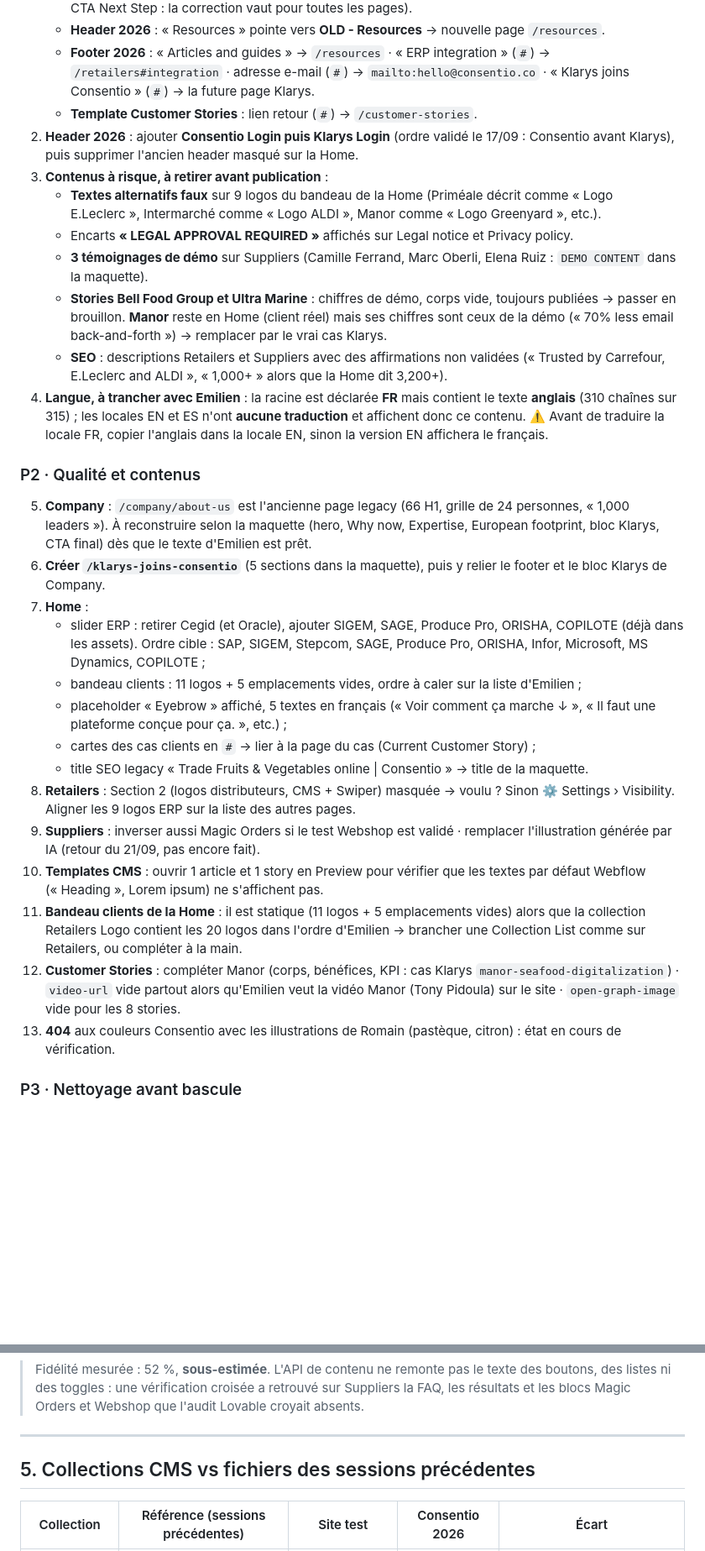
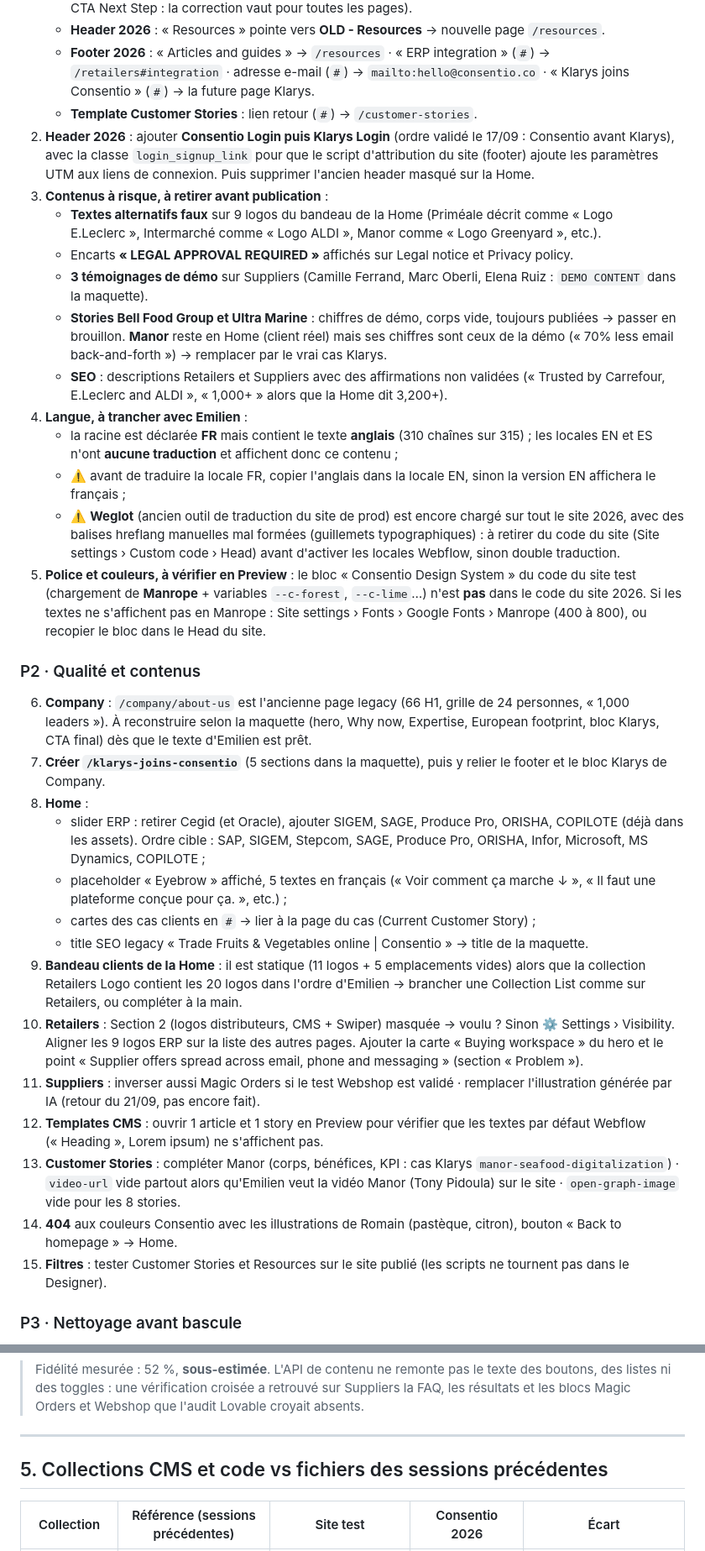
Before and after one commit to mariegainche-netizen/Webflow, a Markdown page: RECAP-24sept-transfert-consentio-2026.md, 2 parts joined by grey strips. Shown at 84% size. Drawn GitHub-style; blank space fills up the shorter version.

```diff
--- a/RECAP-24sept-transfert-consentio-2026.md
+++ b/RECAP-24sept-transfert-consentio-2026.md
@@ -62,31 +65,35 @@
    - **Header 2026** : « Resources » pointe vers **OLD - Resources** → nouvelle page `/resources`.
    - **Footer 2026** : « Articles and guides » → `/resources` · « ERP integration » (`#`) → `/retailers#integration` · adresse e-mail (`#`) → `mailto:hello@consentio.co` · « Klarys joins Consentio » (`#`) → la future page Klarys.
    - **Template Customer Stories** : lien retour (`#`) → `/customer-stories`.
-2. **Header 2026** : ajouter **Consentio Login puis Klarys Login** (ordre validé le 17/09 : Consentio avant Klarys), puis supprimer l'ancien header masqué sur la Home.
+2. **Header 2026** : ajouter **Consentio Login puis Klarys Login** (ordre validé le 17/09 : Consentio avant Klarys), avec la classe `login_signup_link` pour que le script d'attribution du site (footer) ajoute les paramètres UTM aux liens de connexion. Puis supprimer l'ancien header masqué sur la Home.
 3. **Contenus à risque, à retirer avant publication** :
    - **Textes alternatifs faux** sur 9 logos du bandeau de la Home (Priméale décrit comme « Logo E.Leclerc », Intermarché comme « Logo ALDI », Manor comme « Logo Greenyard », etc.).
    - Encarts **« LEGAL APPROVAL REQUIRED »** affichés sur Legal notice et Privacy policy.
    - **3 témoignages de démo** sur Suppliers (Camille Ferrand, Marc Oberli, Elena Ruiz : `DEMO CONTENT` dans la maquette).
    - **Stories Bell Food Group et Ultra Marine** : chiffres de démo, corps vide, toujours publiées → passer en brouillon. **Manor** reste en Home (client réel) mais ses chiffres sont ceux de la démo (« 70% less email back-and-forth ») → remplacer par le vrai cas Klarys.
    - **SEO** : descriptions Retailers et Suppliers avec des affirmations non validées (« Trusted by Carrefour, E.Leclerc and ALDI », « 1,000+ » alors que la Home dit 3,200+).
-4. **Langue, à trancher avec Emilien** : la racine est déclarée **FR** mais contient le texte **anglais** (310 chaînes sur 315) ; les locales EN et ES n'ont **aucune traduction** et affichent donc ce contenu. ⚠️ Avant de traduire la locale FR, copier l'anglais dans la locale EN, sinon la version EN affichera le français.
+4. **Langue, à trancher avec Emilien** :
+   - la racine est déclarée **FR** mais contient le texte **anglais** (310 chaînes sur 315) ; les locales EN et ES n'ont **aucune traduction** et affichent donc ce contenu ;
+   - ⚠️ avant de traduire la locale FR, copier l'anglais dans la locale EN, sinon la version EN affichera le français ;
+   - ⚠️ **Weglot** (ancien outil de traduction du site de prod) est encore chargé sur tout le site 2026, avec des balises hreflang manuelles mal formées (guillemets typographiques) : à retirer du code du site (Site settings › Custom code › Head) avant d'activer les locales Webflow, sinon double traduction.
+5. **Police et couleurs, à vérifier en Preview** : le bloc « Consentio Design System » du code du site test (chargement de **Manrope** + variables `--c-forest`, `--c-lime`…) n'est **pas** dans le code du site 2026. Si les textes ne s'affichent pas en Manrope : Site settings › Fonts › Google Fonts › Manrope (400 à 800), ou recopier le bloc dans le Head du site.
 
 ### P2 · Qualité et contenus
 
-5. **Company** : `/company/about-us` est l'ancienne page legacy (66 H1, grille de 24 personnes, « 1,000 leaders »). À reconstruire selon la maquette (hero, Why now, Expertise, European footprint, bloc Klarys, CTA final) dès que le texte d'Emilien est prêt.
-6. **Créer `/klarys-joins-consentio`** (5 sections dans la maquette), puis y relier le footer et le bloc Klarys de Company.
-7. **Home** :
+6. **Company** : `/company/about-us` est l'ancienne page legacy (66 H1, grille de 24 personnes, « 1,000 leaders »). À reconstruire selon la maquette (hero, Why now, Expertise, European footprint, bloc Klarys, CTA final) dès que le texte d'Emilien est prêt.
+7. **Créer `/klarys-joins-consentio`** (5 sections dans la maquette), puis y relier le footer et le bloc Klarys de Company.
+8. **Home** :
    - slider ERP : retirer Cegid (et Oracle), ajouter SIGEM, SAGE, Produce Pro, ORISHA, COPILOTE (déjà dans les assets). Ordre cible : SAP, SIGEM, Stepcom, SAGE, Produce Pro, ORISHA, Infor, Microsoft, MS Dynamics, COPILOTE ;
-   - bandeau clients : 11 logos + 5 emplacements vides, ordre à caler sur la liste d'Emilien ;
    - placeholder « Eyebrow » affiché, 5 textes en français (« Voir comment ça marche ↓ », « Il faut une plateforme conçue pour ça. », etc.) ;
    - cartes des cas clients en `#` → lier à la page du cas (Current Customer Story) ;
    - title SEO legacy « Trade Fruits & Vegetables online | Consentio » → title de la maquette.
-8. **Retailers** : Section 2 (logos distributeurs, CMS + Swiper) masquée → voulu ? Sinon ⚙ Settings › Visibility. Aligner les 9 logos ERP sur la liste des autres pages.
-9. **Suppliers** : inverser aussi Magic Orders si le test Webshop est validé · remplacer l'illustration générée par IA (retour du 21/09, pas encore fait).
-10. **Templates CMS** : ouvrir 1 article et 1 story en Preview pour vérifier que les textes par défaut Webflow (« Heading », Lorem ipsum) ne s'affichent pas.
-11. **Bandeau clients de la Home** : il est statique (11 logos + 5 emplacements vides) alors que la collection Retailers Logo contient les 20 logos dans l'ordre d'Emilien → brancher une Collection List comme sur Retailers, ou compléter à la main.
-12. **Customer Stories** : compléter Manor (corps, bénéfices, KPI : cas Klarys `manor-seafood-digitalization`) · `video-url` vide partout alors qu'Emilien veut la vidéo Manor (Tony Pidoula) sur le site · `open-graph-image` vide pour les 8 stories.
-13. **404** aux couleurs Consentio avec les illustrations de Romain (pastèque, citron) : état en cours de vérification.
+9. **Bandeau clients de la Home** : il est statique (11 logos + 5 emplacements vides) alors que la collection Retailers Logo contient les 20 logos dans l'ordre d'Emilien → brancher une Collection List comme sur Retailers, ou compléter à la main.
+10. **Retailers** : Section 2 (logos distributeurs, CMS + Swiper) masquée → voulu ? Sinon ⚙ Settings › Visibility. Aligner les 9 logos ERP sur la liste des autres pages. Ajouter la carte « Buying workspace » du hero et le point « Supplier offers spread across email, phone and messaging » (section « Problem »).
+11. **Suppliers** : inverser aussi Magic Orders si le test Webshop est validé · remplacer l'illustration générée par IA (retour du 21/09, pas encore fait).
+12. **Templates CMS** : ouvrir 1 article et 1 story en Preview pour vérifier que les textes par défaut Webflow (« Heading », Lorem ipsum) ne s'affichent pas.
+13. **Customer Stories** : compléter Manor (corps, bénéfices, KPI : cas Klarys `manor-seafood-digitalization`) · `video-url` vide partout alors qu'Emilien veut la vidéo Manor (Tony Pidoula) sur le site · `open-graph-image` vide pour les 8 stories.
+14. **404** aux couleurs Consentio avec les illustrations de Romain (pastèque, citron), bouton « Back to homepage » → Home.
+15. **Filtres** : tester Customer Stories et Resources sur le site publié (les scripts ne tournent pas dans le Designer).
 
 ### P3 · Nettoyage avant bascule
 
@@ -118,7 +127,7 @@
 
 ---
 
-## 5. Collections CMS vs fichiers des sessions précédentes
+## 5. Collections CMS et code vs fichiers des sessions précédentes
 
 | Collection | Référence (sessions précédentes) | Site test | Consentio 2026 | Écart |
 |---|---|---|---|---|
```
Also changed, not shown: other parts of RECAP-24sept-transfert-consentio-2026.md (+34 -17 lines).
